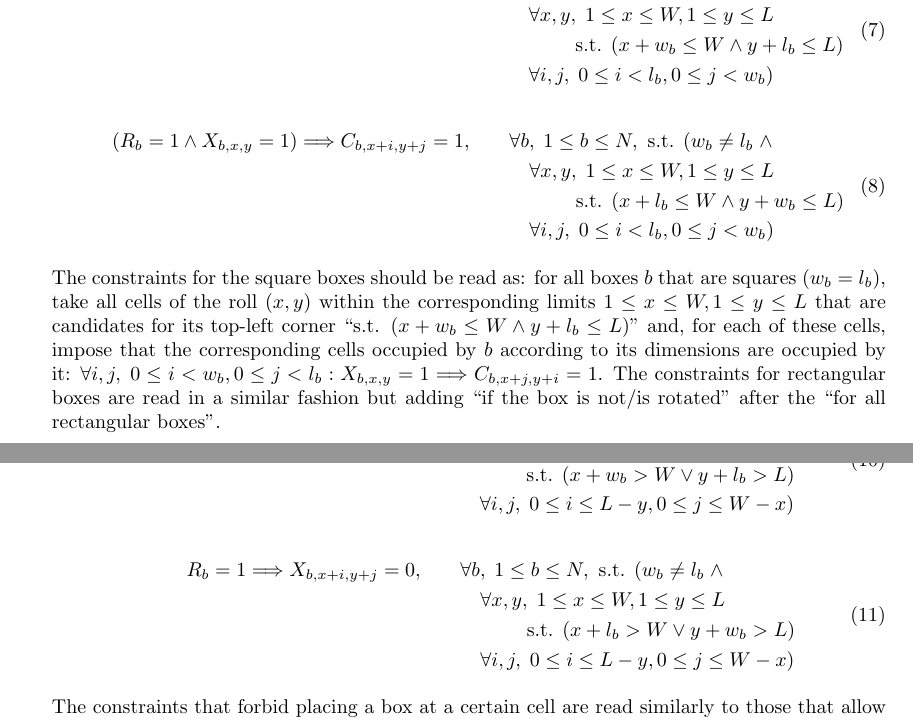
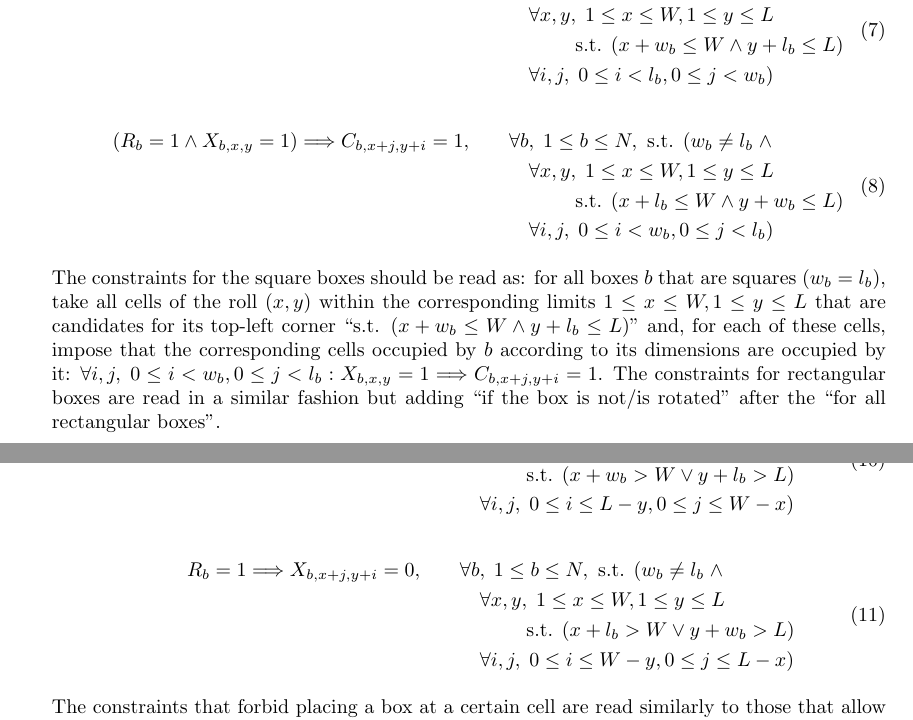
Before and after one commit to lluisalemanypuig/box-wrapping, a LaTeX document (report/2-modelling.tex, which reads report/cores/2-modelling.tex): two parts of pages 4 and 5 of 5, joined at a grey line, cut so that both start at the same text. Compiled offline with pdfLaTeX.

Commit message:
Minor changes in constraint formulation
Variables i, j in the "second rotation" version of some constraints
change upper bound. See details in the differences between this and the
previous version of the same file.

```diff
--- a/report/cores/2-modelling.tex
+++ b/report/cores/2-modelling.tex
@@ -119,11 +119,11 @@ appropriate for the variable selection made.
         \begin{flalign}
         \label{eq:span-cells:rectangular-boxes:1}
         \begin{split}
-        (R_b = 1 \wedge X_{b,x,y} = 1) \Longrightarrow C_{b, x + i, y + j} = 1,
+        (R_b = 1 \wedge X_{b,x,y} = 1) \Longrightarrow C_{b, x + j, y + i} = 1,
         & \qquad \forall b,\; 1 \le b \le N, \text{ s.t. } (w_b \neq l_b\; \wedge \\
         & \quad \qquad \forall x,y,\; 1 \le x \le W, 1 \le y \le L \\
         & \quad \qquad \qquad \text{ s.t. } (x + l_b \le W \wedge y + w_b \le L) \\
-        & \quad \qquad \forall i,j,\; 0 \le i < l_b, 0 \le j < w_b)
+        & \quad \qquad \forall i,j,\; 0 \le i < w_b, 0 \le j < l_b)
         \end{split}
         \end{flalign}
 
@@ -191,11 +191,11 @@ appropriate for the variable selection made.
         \begin{flalign}
         \label{eq:forbid-span-cells:rectangular-boxes:1}
         \begin{split}
-        R_b = 1 \Longrightarrow X_{b,x+i,y+j} = 0,
+        R_b = 1 \Longrightarrow X_{b,x + j, y + i} = 0,
         & \qquad \forall b,\; 1 \le b \le N, \text{ s.t. } (w_b \neq l_b\; \wedge \\
         & \quad \qquad \forall x,y,\; 1 \le x \le W, 1 \le y \le L \\
         & \quad \qquad \qquad \text{ s.t. } (x + l_b > W \vee y + w_b > L) \\
-        & \quad \qquad \forall i,j,\; 0 \le i \le L - y, 0 \le j \le W - x)
+        & \quad \qquad \forall i,j,\; 0 \le i \le W - y, 0 \le j \le L - x)
         \end{split}
         \end{flalign}
 
```
